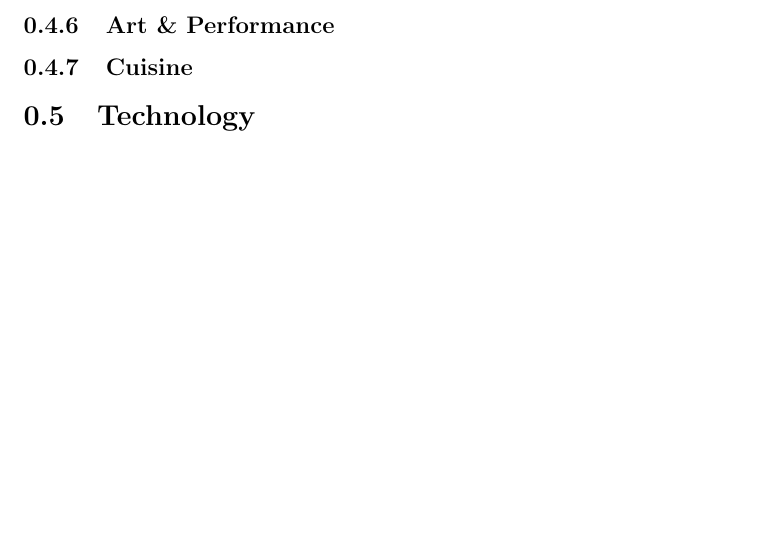
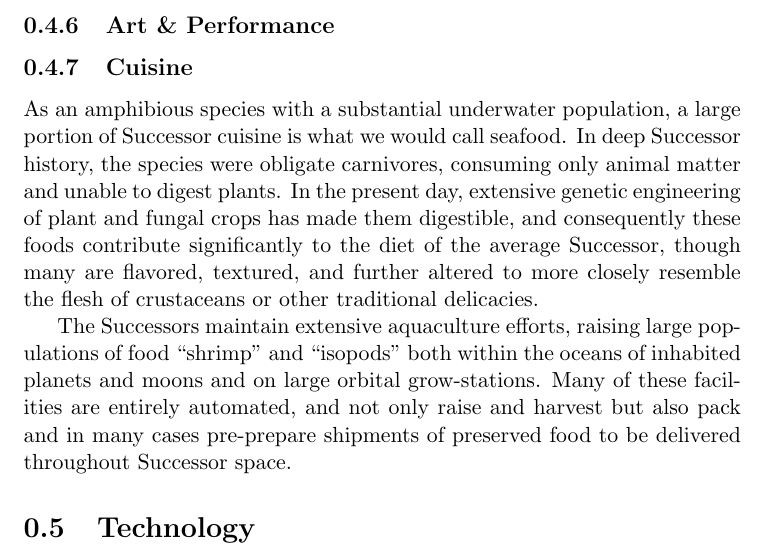
Before and after one commit to Daeridanii1/successors, a LaTeX document (docs/masterdoc.tex): part of page 15 of 16, cut so that both start at the same text, the shorter picture padded with empty space. Compiled offline with pdfLaTeX.

Commit message:
Add initial Cuisine section to masterdoc.

```diff
--- a/docs/masterdoc.tex
+++ b/docs/masterdoc.tex
@@ -187,9 +187,12 @@
 
     Life on the stations in the present day is uncomfortable, to say the least. The stations were already out-of-date hundreds of years ago when they were recommissioned, and presently operate at only a fraction of their ideal capacity; in fact, only one station, Kasii-Tuur-Saqru, remains habitable for a large population. Consequently, it is an overcrowded and unhealthy place to be. The other stations are now largely depressurized; small populations live in independently-maintained sections that would not be apparent or accessible to a naive pilot.
 
-
     \subsection{Art \& Performance}
     \subsection{Cuisine}
+    As an amphibious species with a substantial underwater population, a large portion of Successor cuisine is what we would call seafood. In deep Successor history, the species were obligate carnivores, consuming only animal matter and unable to digest plants. In the present day, extensive genetic engineering of plant and fungal crops has made them digestible, and consequently these foods contribute significantly to the diet of the average Successor, though many are flavored, textured, and further altered to more closely resemble the flesh of crustaceans or other traditional delicacies.
+
+    The Successors maintain extensive aquaculture efforts, raising large populations of food ``shrimp'' and ``isopods'' both within the oceans of inhabited planets and moons and on large orbital grow-stations. Many of these facilities are entirely automated, and not only raise and harvest but also pack and in many cases pre-prepare shipments of preserved food to be delivered throughout Successor space.
+
     \section{Technology}
     Successor technology is primarily based around their advanced materials science; this is reflected in their defensive focus of strong and adaptable hull armor over shielding. This armor is not purely an inorganic composite, but is synthesized over scaffolds by bioengineered bacteria which themselves are crystallized and immured in the material as it forms. I've described the design philosophy for Successor warships as ``compact armored darts''; part of the durability of their warships comes from the technological sophistication of their armor, and part of it comes from the fact that they use \emph{a lot} of it.
 
```
Also changed, not shown: docs/masterdoc.pdf, 1 other file.
